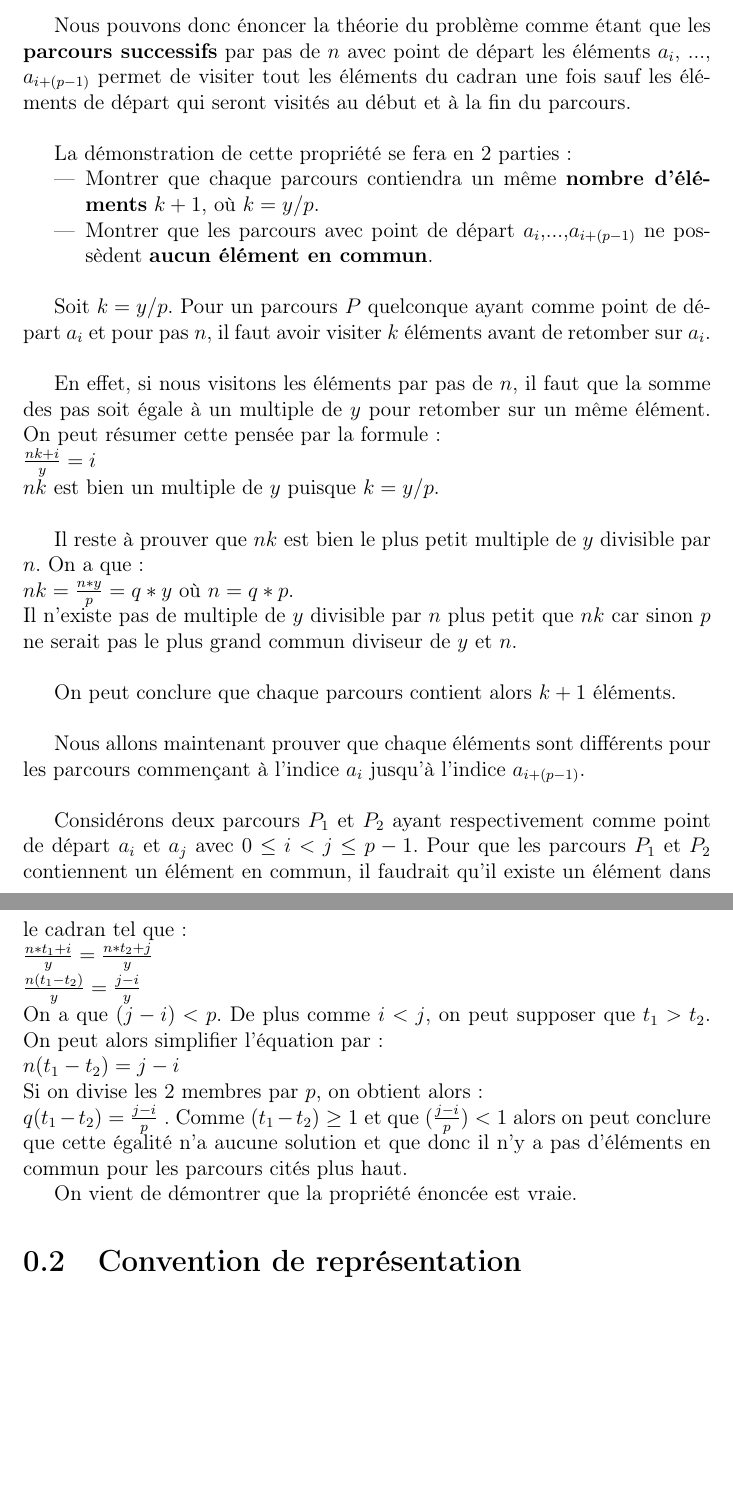
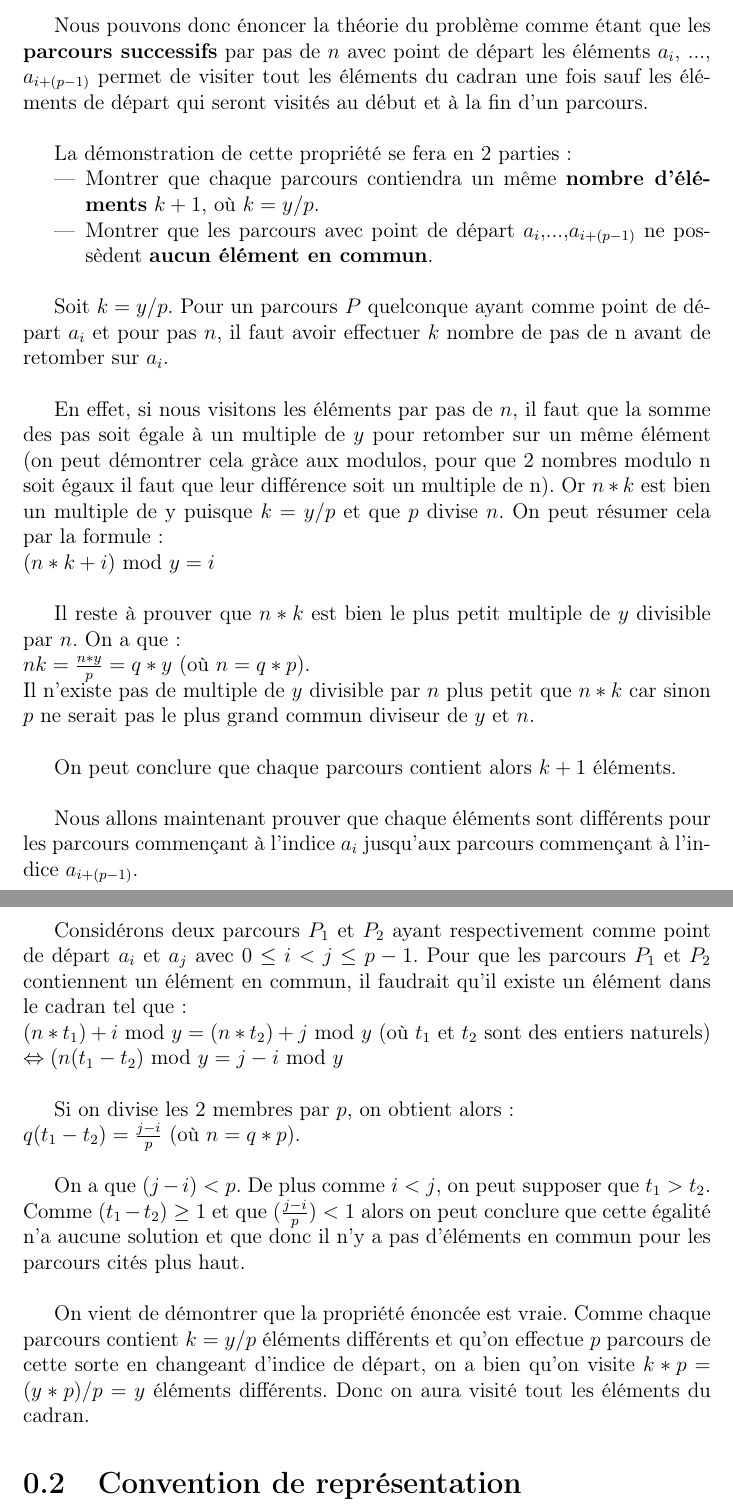
Before and after one commit to ivanahad/MCP, a LaTeX document (Rapport.tex): two parts of pages 3 and 4 of 4, joined at a grey line, cut so that both start at the same text, the shorter picture padded with empty space. Compiled offline with pdfLaTeX.

Commit message:
correction demonstration théorie du problème

```diff
--- a/Rapport.tex
+++ b/Rapport.tex
@@ -51,7 +51,7 @@ i mod y = (k*y)+i mod y (où i est compris entre [0, y[ et k appartient aux enti
 La deuxième théorie est la suivante:\newline
 Soit $p$ le \textbf{plus grand commun diviseur} de $y$ et $n$. Nommons $a_{0}$, $a_{1}$, ..., $a_{y-1}$ les éléments du cadran. Considérons un \textbf{parcours} du cadran par pas de $n$ en démarrant de l'élément $a_{i}$ ($i \in [0,y[$) comme étant la suite d'éléments $a_{i}$ , $a_{i+n}$,$a_{i+2n}$, ... du cadran jusqu'à retomber sur l'élément de départ $a_{i}$. \newline
 
-Nous pouvons donc énoncer la théorie du problème comme étant que les \textbf{parcours successifs} par pas de $n$ avec point de départ les éléments  $a_{i}$, ..., $a_{i+(p-1)}$ permet de visiter tout les éléments du cadran une fois sauf les éléments de départ qui seront visités au début et à la fin du parcours.\newline
+Nous pouvons donc énoncer la théorie du problème comme étant que les \textbf{parcours successifs} par pas de $n$ avec point de départ les éléments  $a_{i}$, ..., $a_{i+(p-1)}$ permet de visiter tout les éléments du cadran une fois sauf les éléments de départ qui seront visités au début et à la fin d'un parcours.\newline
 
 La démonstration de cette propriété se fera en 2 parties:
 \begin{itemize}
@@ -59,29 +59,29 @@ La démonstration de cette propriété se fera en 2 parties:
 \item Montrer que les parcours avec point de départ $a_{i}$,...,$a_{i+(p-1)}$ ne possèdent \textbf{aucun élément en commun}.\newline
 \end{itemize}
 
-Soit $k = y/p$. Pour un parcours $P$ quelconque ayant comme point de départ $a_{i}$ et pour pas $n$, il faut avoir visiter $k$ éléments avant de retomber sur $a_{i}$. \newline
+Soit $k = y/p$. Pour un parcours $P$ quelconque ayant comme point de départ $a_{i}$ et pour pas $n$, il faut avoir effectuer $k$ nombre de pas de n avant de retomber sur $a_{i}$. \newline
 
-En effet, si nous visitons les éléments par pas de $n$, il faut que la somme des pas soit égale à un multiple de $y$ pour retomber sur un même élément. On peut résumer cette pensée par la formule:\newline
-$\frac{nk+i}{y} = i$ \newline
-$nk$ est bien un multiple de $y$ puisque $k = y/p$.\newline
+En effet, si nous visitons les éléments par pas de $n$, il faut que la somme des pas soit égale à un multiple de $y$ pour retomber sur un même élément (on peut démontrer cela gràce aux modulos, pour que 2 nombres modulo n soit égaux il faut que leur différence soit un multiple de n). Or $n*k$ est bien un multiple de y puisque $k = y/p$ et que $p$ divise $n$. On peut résumer cela par la formule:\newline
+$(n*k+i)$ mod $y = i$ \newline
 
-Il reste à prouver que $nk$ est bien le plus petit multiple de $y$ divisible par $n$. On a que:\newline
-$nk = \frac{n*y}{p} = q*y$ où $n=q*p$.\newline
-Il n'existe pas de multiple de $y$ divisible par $n$ plus petit que $nk$ car sinon $p$ ne serait pas le plus grand commun diviseur de $y$ et $n$.\newline
+Il reste à prouver que $n*k$ est bien le plus petit multiple de $y$ divisible par $n$. On a que:\newline
+$nk = \frac{n*y}{p} = q*y$ (où $n=q*p$).\newline
+Il n'existe pas de multiple de $y$ divisible par $n$ plus petit que $n*k$ car sinon $p$ ne serait pas le plus grand commun diviseur de $y$ et $n$.\newline
 
 On peut conclure que chaque parcours contient alors $k+1$ éléments. \newline
 
-Nous allons maintenant prouver que chaque éléments sont différents pour les parcours commençant à l'indice $a_{i}$ jusqu'à l'indice $a_{i+(p-1)}$.\newline
+Nous allons maintenant prouver que chaque éléments sont différents pour les parcours commençant à l'indice $a_{i}$ jusqu'aux parcours commençant à l'indice $a_{i+(p-1)}$.\newline
 
 Considérons deux parcours $P_{1}$ et $P_{2}$ ayant respectivement comme point de départ $a_{i}$ et $a_{j}$ avec $0 \leq i < j \leq p-1$. Pour que les parcours $P_{1}$ et $P_{2}$ contiennent un élément en commun, il faudrait qu'il existe un élément dans le cadran tel que:\newline
-$\frac{n*t_{1}+i}{y} = \frac{n*t_{2}+j}{y}$ \newline
-$\frac{n(t_{1} - t_{2})}{y} = \frac{j-i}{y}$ \newline
-On a que $(j-i) < p$. De plus comme $i < j$, on peut supposer que $t_{1} > t_{2}$. On peut alors simplifier l'équation par:\newline
-$n(t_{1} - t_{2}) = j - i$\newline
+$(n*t_{1})+i$ mod $y = (n*t_{2})+j$ mod $y$  (où $t_{1}$ et $t_{2}$ sont des entiers naturels)\newline
+$\Leftrightarrow (n(t_{1} - t_{2})$ mod $y = j-i$ mod $y$ \newline
+
 Si on divise les 2 membres par $p$, on obtient alors:\newline
-$q(t_{1} - t_{2}) = \frac{j-i}{p}$ . Comme $(t_{1}-t_{2}) \geq 1$ et que $(\frac{j-i}{p}) < 1$ alors on peut conclure que cette égalité n'a aucune solution et que donc il n'y a pas d'éléments en commun pour les parcours cités plus haut.
+$q(t_{1} - t_{2}) = \frac{j-i}{p}$  (où $n=q*p$).\newline
 
-On vient de démontrer que la propriété énoncée est vraie.
+On a que $(j-i) < p$. De plus comme $i < j$, on peut supposer que $t_{1} > t_{2}$. Comme $(t_{1}-t_{2}) \geq 1$ et que $(\frac{j-i}{p}) < 1$ alors on peut conclure que cette égalité n'a aucune solution et que donc il n'y a pas d'éléments en commun pour les parcours cités plus haut.\newline
+
+On vient de démontrer que la propriété énoncée est vraie. Comme chaque parcours contient $k = y/p$ éléments différents et qu'on effectue $p$ parcours de cette sorte en changeant d'indice de départ, on a bien qu'on visite $k*p = (y*p)/p = y $ éléments différents. Donc on aura visité tout les éléments du cadran.
 
 
 \section{Convention de représentation}
```
